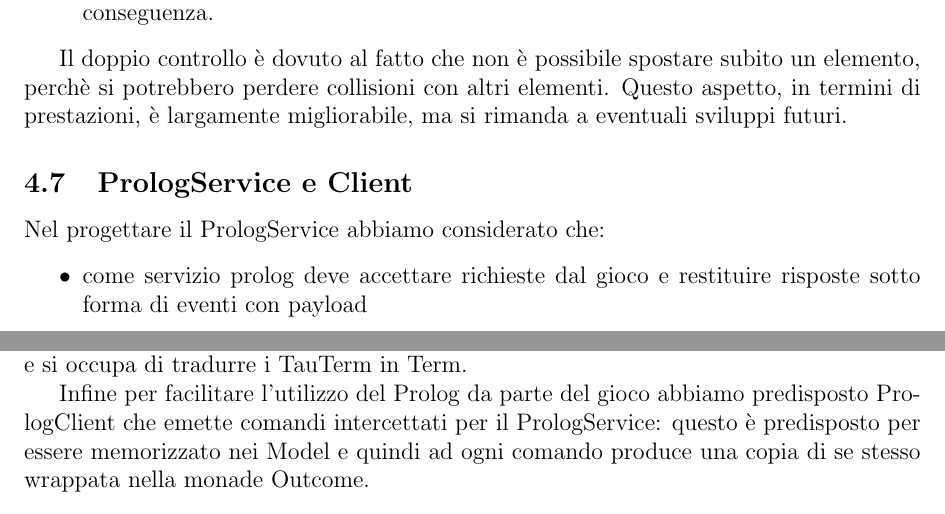
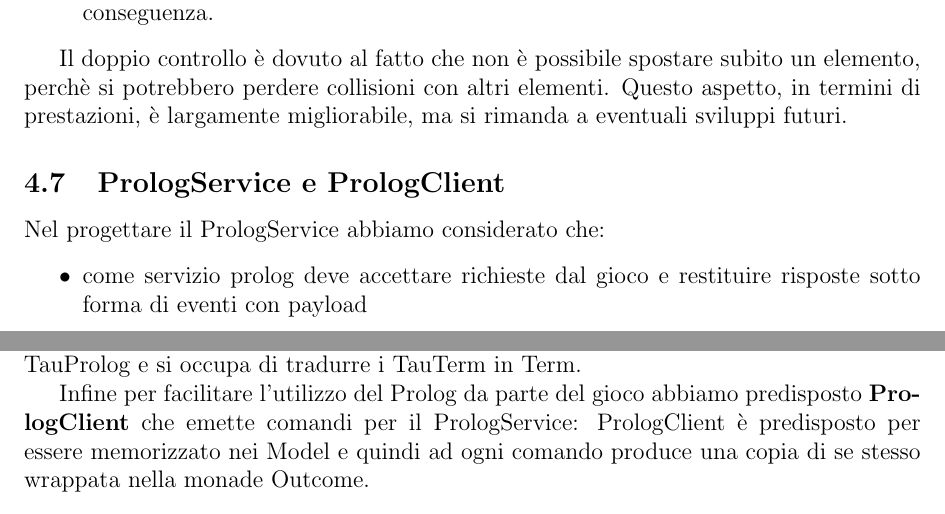
Before and after one commit to federicomazzini3/pps-lns, a LaTeX document (doc/report/lostnsouls-report.tex, which reads doc/report/sections/detail-design.tex): two parts of pages 34 and 35 of 62, joined at a grey line, cut so that both start at the same text. Compiled offline with pdfLaTeX.

Commit message:
Report: fix

```diff
--- a/doc/report/sections/detail-design.tex
+++ b/doc/report/sections/detail-design.tex
@@ -221,7 +221,7 @@ Il controllo è eseguito in due momenti distinti:
 Il doppio controllo è dovuto al fatto che non è possibile spostare subito un elemento, perchè si potrebbero perdere collisioni con altri elementi.
 Questo aspetto, in termini di prestazioni, è largamente migliorabile, ma si rimanda a eventuali sviluppi futuri.
 
-\subsection{PrologService e Client}
+\subsection{PrologService e PrologClient}
 Nel progettare il PrologService abbiamo considerato che:
 \begin{itemize}
     \item come servizio prolog deve accettare richieste dal gioco e restituire risposte sotto forma di eventi con payload
@@ -230,9 +230,9 @@ Nel progettare il PrologService abbiamo considerato che:
     \item non deve essere concepito specificamente per TauProlog ma per un qualsiasi altro engine asincrono.
 \end{itemize}
 
-Da queste considerazioni abbiamo definito un nostro insieme di Prolog Term ed abbiamo pensato PrologService in modo da interfacciarsi con un oggetto di tipo AsyncSession di cui TauClient è sottotipo concreto: quest'ultimo è il punto di contatto con TauProlog e si occupa di tradurre i TauTerm in Term.
+Da queste considerazioni abbiamo definito un nostro insieme di Prolog \textbf{Term} ed abbiamo pensato PrologService in modo da interfacciarsi con un oggetto di tipo \textbf{AsyncSession} di cui \textbf{TauClient} è sottotipo concreto: quest'ultimo è il punto di contatto con TauProlog e si occupa di tradurre i TauTerm in Term.
 
-Infine per facilitare l'utilizzo del Prolog da parte del gioco abbiamo predisposto PrologClient che emette comandi intercettati per il PrologService: questo è predisposto per essere memorizzato nei Model e quindi ad ogni comando produce una copia di se stesso wrappata nella monade Outcome.
+Infine per facilitare l'utilizzo del Prolog da parte del gioco abbiamo predisposto \textbf{PrologClient} che emette comandi per il PrologService: PrologClient è predisposto per essere memorizzato nei Model e quindi ad ogni comando produce una copia di se stesso wrappata nella monade Outcome.
 
 \begin{figure}[!hbt]
     \centering
```
